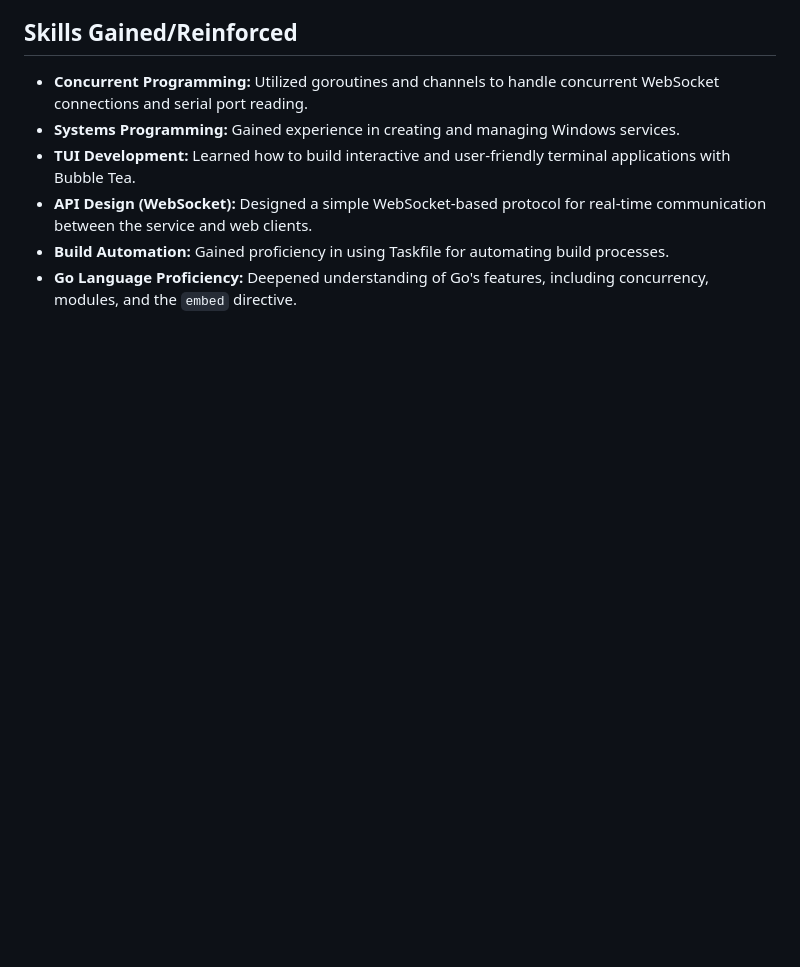
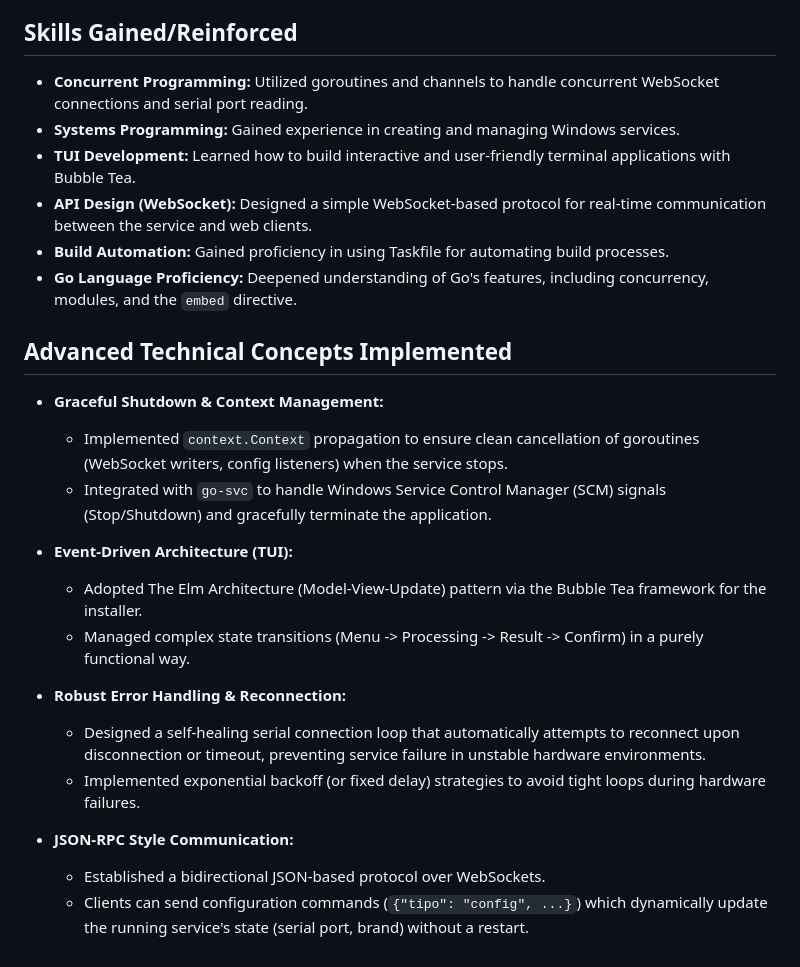
Before and after one commit to adcondev/scale-daemon, a Markdown page: LEARNING.md, the part around the change. Rendered like a GitHub page; blank space fills up the shorter version.

```diff
--- a/LEARNING.md
+++ b/LEARNING.md
@@ -38,3 +38,21 @@ This project is a Go application designed to run as a Windows service. It reads
 *   **API Design (WebSocket):** Designed a simple WebSocket-based protocol for real-time communication between the service and web clients.
 *   **Build Automation:** Gained proficiency in using Taskfile for automating build processes.
 *   **Go Language Proficiency:** Deepened understanding of Go's features, including concurrency, modules, and the `embed` directive.
+
+## Advanced Technical Concepts Implemented
+
+*   **Graceful Shutdown & Context Management:**
+    *   Implemented `context.Context` propagation to ensure clean cancellation of goroutines (WebSocket writers, config listeners) when the service stops.
+    *   Integrated with `go-svc` to handle Windows Service Control Manager (SCM) signals (Stop/Shutdown) and gracefully terminate the application.
+
+*   **Event-Driven Architecture (TUI):**
+    *   Adopted The Elm Architecture (Model-View-Update) pattern via the Bubble Tea framework for the installer.
+    *   Managed complex state transitions (Menu -> Processing -> Result -> Confirm) in a purely functional way.
+
+*   **Robust Error Handling & Reconnection:**
+    *   Designed a self-healing serial connection loop that automatically attempts to reconnect upon disconnection or timeout, preventing service failure in unstable hardware environments.
+    *   Implemented exponential backoff (or fixed delay) strategies to avoid tight loops during hardware failures.
+
+*   **JSON-RPC Style Communication:**
+    *   Established a bidirectional JSON-based protocol over WebSockets.
+    *   Clients can send configuration commands (`{"tipo": "config", ...}`) which dynamically update the running service's state (serial port, brand) without a restart.
```
Also changed, not shown: README.md (+16 -0 lines).
